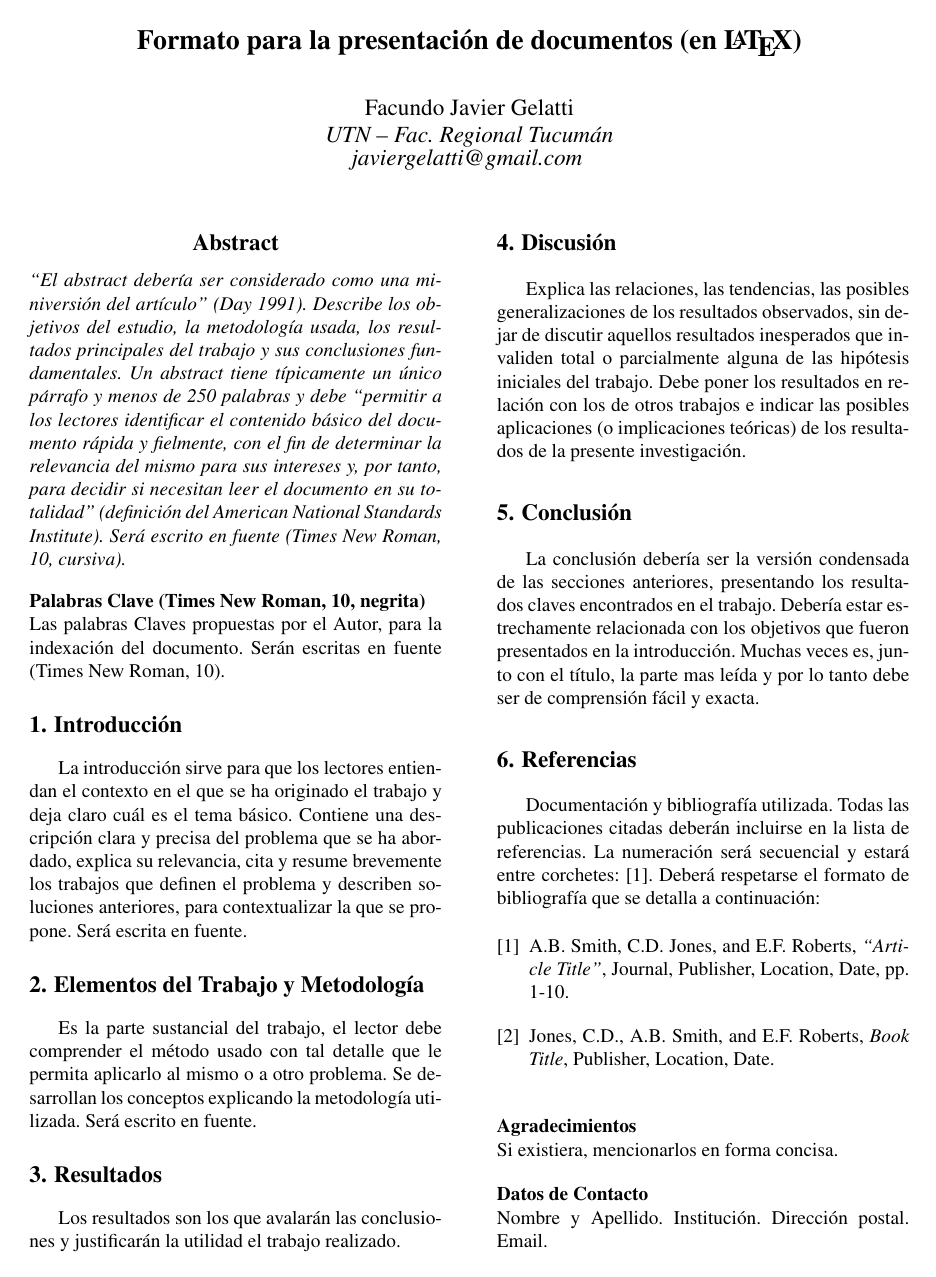
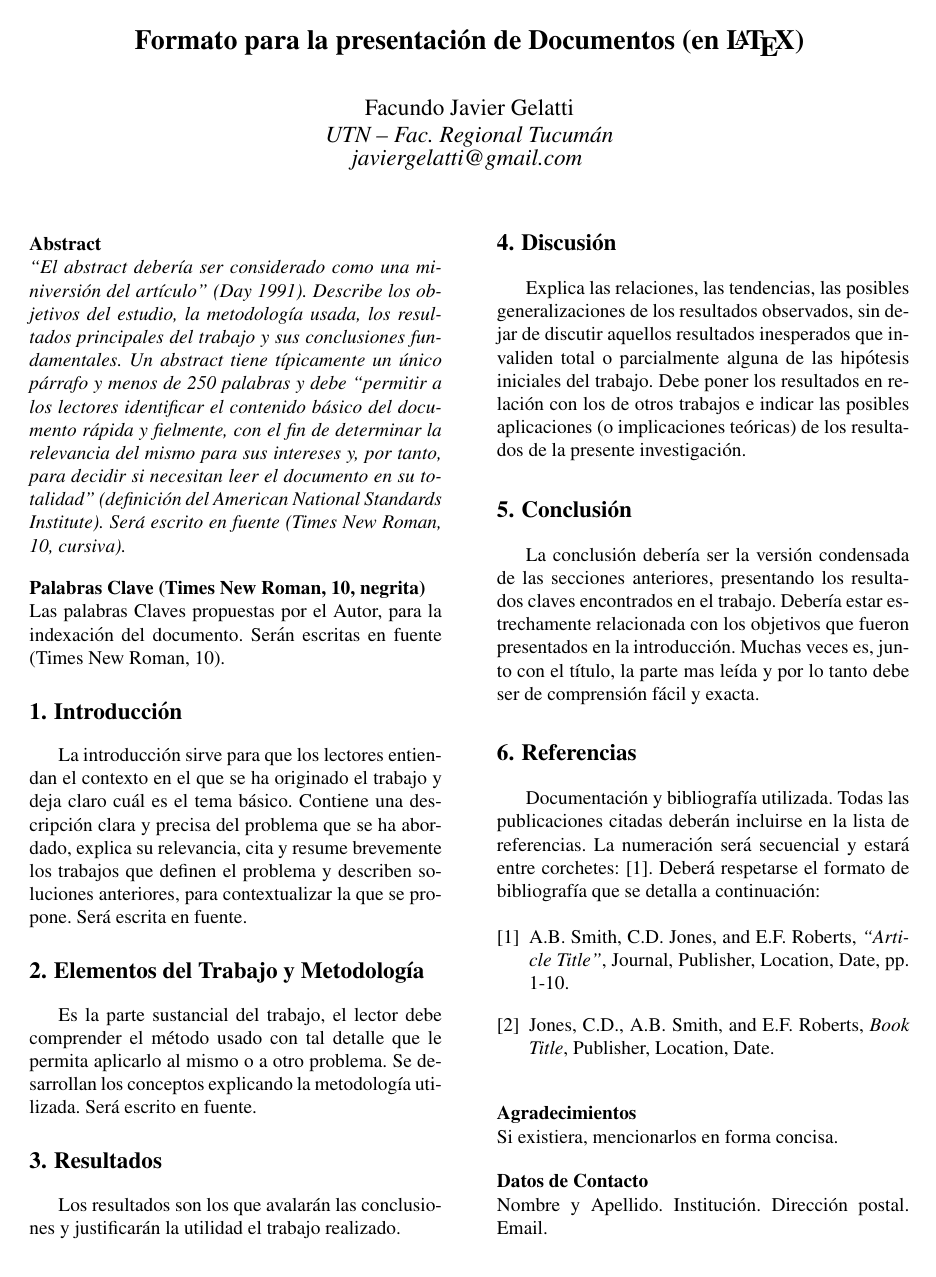
Before and after one commit to JavierGelatti/Formato-LaTeX-CoNaIISI, a LaTeX document (ejemplo.tex, which reads formato.tex): the whole page. Compiled offline with pdfLaTeX.

Commit message:
Cambiar formato del abstract, limpiar espacio

```diff
--- a/ejemplo.tex
+++ b/ejemplo.tex
@@ -4,7 +4,7 @@
 \usepackage{amssymb}
 
 \author{Facundo Javier Gelatti}
-\title{Formato para la presentación de documentos (en \LaTeX)}
+\title{Formato para la presentación de Documentos (en \LaTeX)}
 \email{javiergelatti@gmail.com}
 \universidad{UTN – Fac. Regional Tucumán}
 
--- a/formato.tex
+++ b/formato.tex
@@ -50,9 +50,7 @@
 
 % Abstract
 \newcommand{\resumen}[1] {
-	\begin{center}
-	\bfseries\large Abstract
-	\end{center}
+	\miniseccion{Abstract}
 	\noindent\textit{#1}
 }
 
```
Also changed, not shown: 2 other files.
